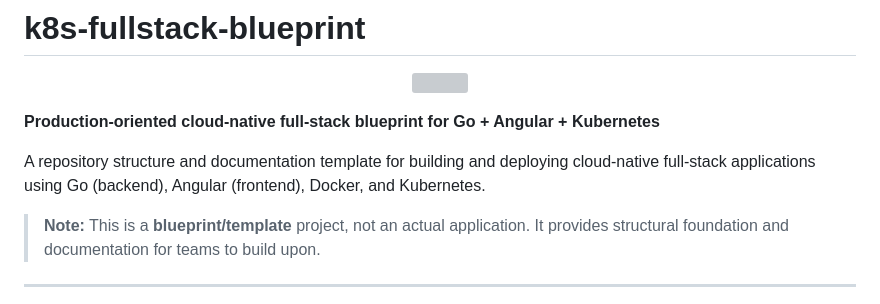
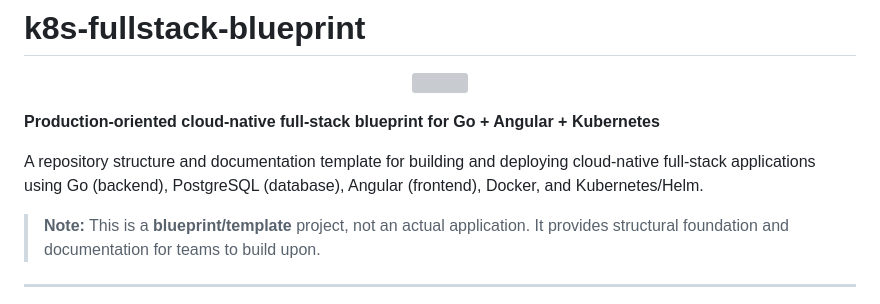
Before and after one commit to TimetoPretend54/k8s-fullstack-blueprint, a Markdown page: README.md, the part around the change. Drawn GitHub-style; grey boxes are pictures that could not be loaded.

Commit message:
(doc): Updating README tooling used info

```diff
--- a/README.md
+++ b/README.md
@@ -6,7 +6,7 @@
 
 **Production-oriented cloud-native full-stack blueprint for Go + Angular + Kubernetes**
 
-A repository structure and documentation template for building and deploying cloud-native full-stack applications using Go (backend), Angular (frontend), Docker, and Kubernetes.
+A repository structure and documentation template for building and deploying cloud-native full-stack applications using Go (backend), PostgreSQL (database), Angular (frontend), Docker, and Kubernetes/Helm.
 
 > **Note:** This is a **blueprint/template** project, not an actual application. It provides structural foundation and documentation for teams to build upon.
 
```
